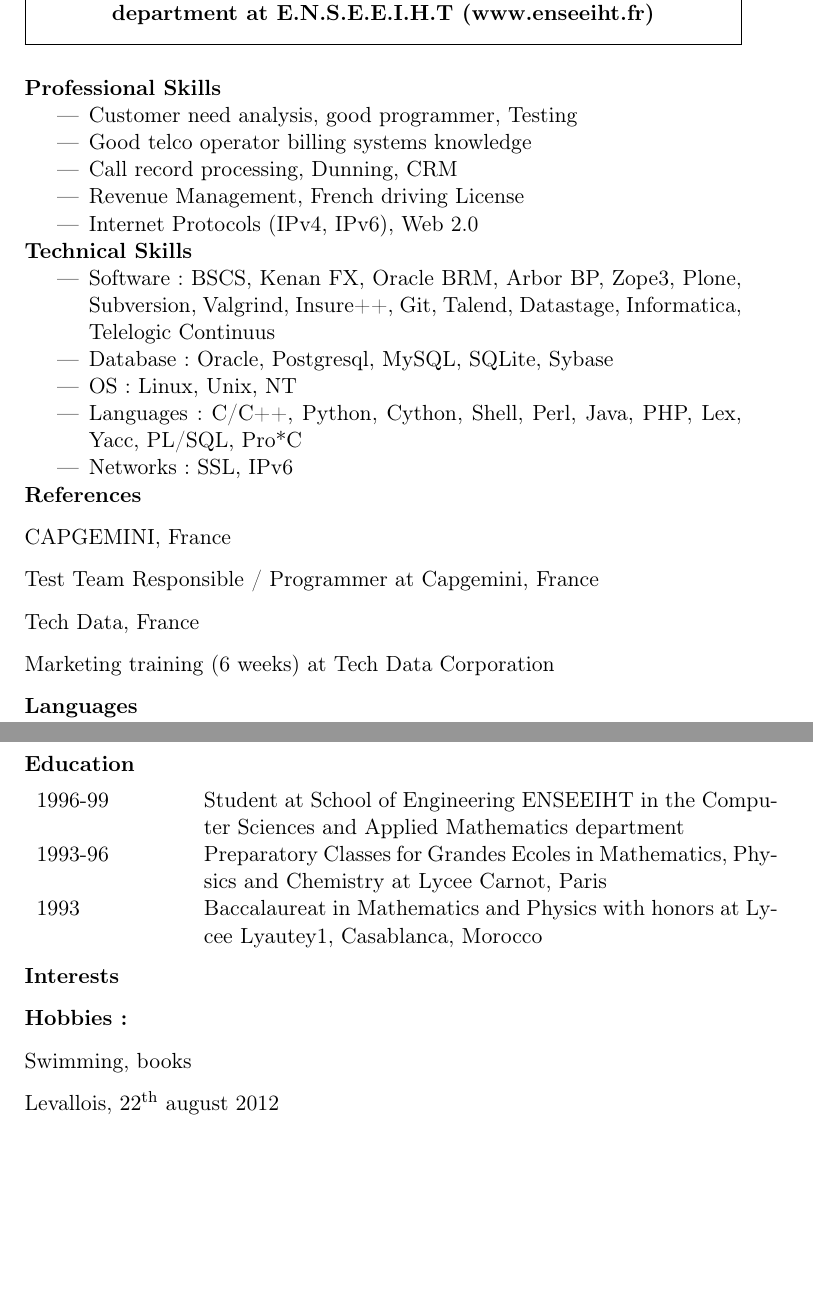
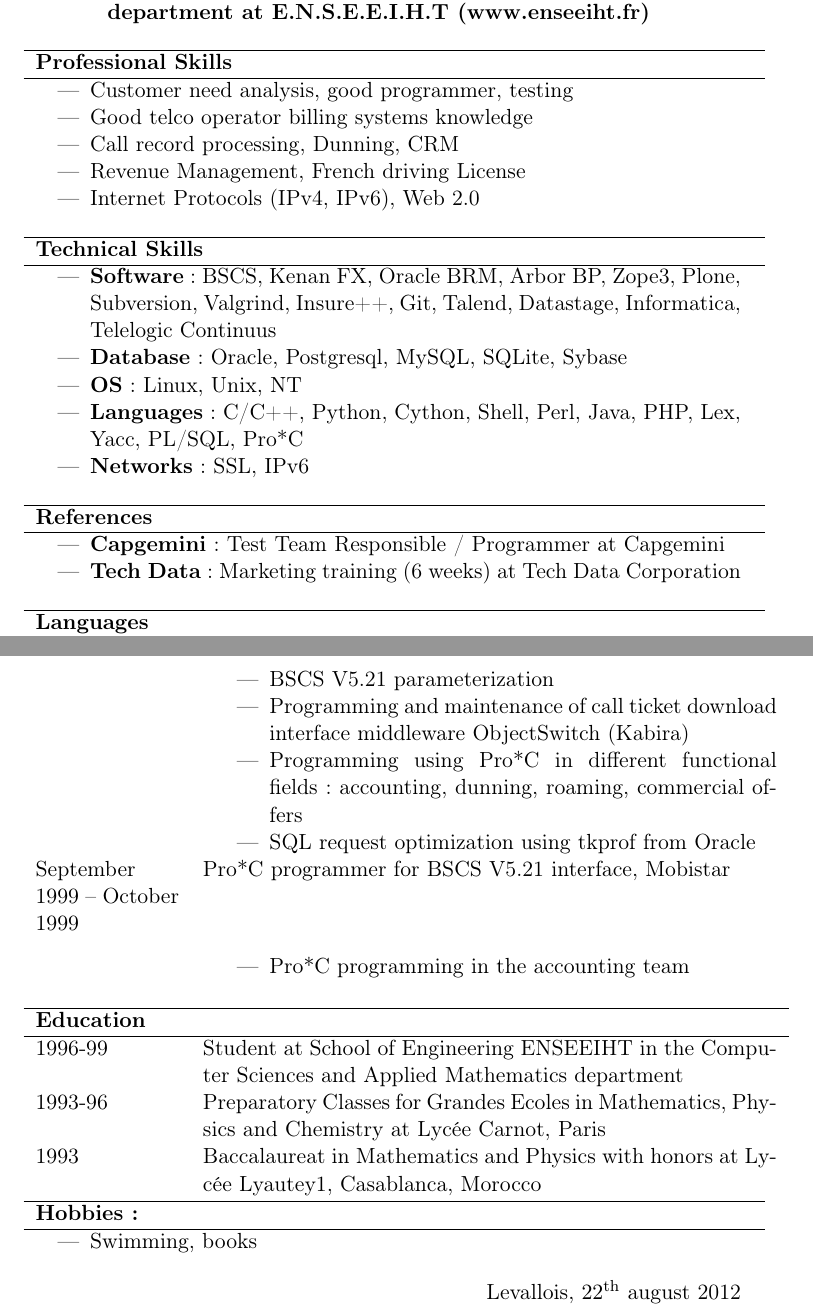
Before and after one commit to simonelbaz/outils_projet, a LaTeX CV (CV/cv_en.tex): two parts of pages 1 and 3 of 3 before the commit and two parts of pages 1 and 4 of 4 after it, joined at a grey line, cut so that both start at the same text, the shorter picture padded with empty space. Compiled offline with pdfLaTeX.

Commit message:
added layout

```diff
--- a/CV/cv_en.tex
+++ b/CV/cv_en.tex
@@ -3,11 +3,11 @@
 % $Revision: $
 %
 
-\documentclass[a4paper,11pt]{letter}
+\documentclass[a4paper,11pt]{article}
 \usepackage{latexsym,graphicx,multicol}
 \usepackage[T1]{fontenc}
 \usepackage[french]{babel}
-\usepackage{wrapfig,framed}
+\usepackage{wrapfig,framed,longtable}
 \pagestyle{empty}
-\date{31 July 2008}
+
 \begin{document}
@@ -24,25 +22,48 @@ Born $7^\mathrm{th}$ July 1975, Casablanca, married, 2 children
 \center{\textbf{Engineer from Computer Sciences and Applied Mathematics department at E.N.S.E.E.I.H.T (www.enseeiht.fr)}}
-\end{framed}
+\bigskip
 
-
-\textbf{Professional Skills}
+\begin{tabular}{p{\textwidth}}
+\hline
+\textbf{Professional Skills}\\
+\hline
+\end{tabular}
 \begin{itemize}
-\item    Customer need analysis, good programmer, Testing
+\item    Customer need analysis, good programmer, testing
 \item    Good telco operator billing systems knowledge
 \item    Call record processing, Dunning, CRM
 \item    Revenue Management, French driving License
 \item    Internet Protocols (IPv4, IPv6), Web 2.0
 \end{itemize}
+\bigskip
 
-\textbf{Technical Skills}
+\begin{tabular}{p{\textwidth}}
+\hline
+\textbf{Technical Skills}\\
+\hline
+\end{tabular}
 \begin{itemize}
-\item    Software: BSCS, Kenan FX, Oracle BRM, Arbor BP, Zope3, Plone, Subversion, Valgrind, Insure++, Git, Talend, Datastage, Informatica, Telelogic Continuus
-\item    Database: Oracle, Postgresql, MySQL, SQLite, Sybase
-\item    OS : Linux, Unix, NT
-\item    Languages : C/C++, Python, Cython, Shell, Perl, Java, PHP, Lex, Yacc, PL/SQL, Pro*C
-\item    Networks : SSL, IPv6
+\item    \textbf{Software}: BSCS, Kenan FX, Oracle BRM, Arbor BP, Zope3, Plone, Subversion, Valgrind, Insure++, Git, Talend, Datastage, Informatica, Telelogic Continuus
+\item    \textbf{Database}: Oracle, Postgresql, MySQL, SQLite, Sybase
+\item    \textbf{OS} : Linux, Unix, NT
+\item    \textbf{Languages} : C/C++, Python, Cython, Shell, Perl, Java, PHP, Lex, Yacc, PL/SQL, Pro*C
+\item    \textbf{Networks} : SSL, IPv6
 \end{itemize}
+\bigskip
 
-\textbf{References}
+\begin{tabular}{p{\textwidth}}
+\hline
+\textbf{References}\\
+\hline
+\end{tabular}
+\begin{itemize}
+\item \textbf{Capgemini} : Test Team Responsible / Programmer at Capgemini
+\item \textbf{Tech Data} : Marketing training (6 weeks) at Tech Data Corporation
+\end{itemize}
+\bigskip
 
-CAPGEMINI, France
+\begin{tabular}{p{\textwidth}}
+\hline
+\textbf{Languages}\\
+\hline
+\end{tabular}
+\begin{itemize}
@@ -49,11 +82,2 @@ CAPGEMINI, France
 
 
-Test Team Responsible / Programmer at Capgemini, France
-
-
-Tech Data, France
-
-
-Marketing training (6 weeks) at Tech Data Corporation
-
-\textbf{Languages}
@@ -150,7 +164,7 @@ September 2001 \slash November 2001 & Call ticket download software installation
 \end{itemize} \\
 
 
-October 1999 \slash September 2001 & Billing system upgrade to BSCS, Maroc Telecom \\
+October 1999 -- September 2001 & Billing system upgrade to BSCS, Maroc Telecom \\
 
 
 & \begin{itemize}
@@ -161,27 +175,32 @@ October 1999 \slash September 2001 & Billing system upgrade to BSCS, Maroc Telec
 \end{itemize} \\
 
 
-September 1999 \slash October 1999 & Pro*C programmer for BSCS V5.21 interface, Mobistar \\
+September 1999 -- October 1999 & Pro*C programmer for BSCS V5.21 interface, Mobistar \\
 
 & \begin{itemize}
 \item Pro*C programming in the accounting team
 \end{itemize} \\
 
+\end{longtable}
+
+\begin{tabular}{p{0.2\textwidth}p{0.8\textwidth}}
+\hline
+\textbf{Education} & \\
+\hline
+
+1996-99     & Student at School of Engineering ENSEEIHT in the Computer Sciences and Applied Mathematics department \\
+1993-96     &  Preparatory Classes for Grandes Ecoles in Mathematics, Physics and Chemistry at Lyc\'ee Carnot, Paris \\
+1993     &  Baccalaureat in Mathematics and Physics with honors at Lyc\'ee Lyautey1, Casablanca, Morocco \\
 \end{tabular}
 
-\textbf{Education}
+\begin{tabular}{p{\textwidth}}
+\hline
+\textbf{Hobbies :}\\
+\hline
+\end{tabular}
+\begin{itemize}
+\item Swimming, books
+\end{itemize}
 
-\begin{tabular}{p{0.2\textwidth}p{0.8\textwidth}}
-1996-99     & Student at School of Engineering ENSEEIHT in the Computer Sciences and Applied Mathematics department \\
-1993-96     &  Preparatory Classes for Grandes Ecoles in Mathematics, Physics and Chemistry at Lycee Carnot, Paris \\
-1993     &  Baccalaureat in Mathematics and Physics with honors at Lycee Lyautey1, Casablanca, Morocco \\
-\end{tabular}
-
-\textbf{Interests}
-
-\textbf{Hobbies :}
-
-Swimming, books
-
-Levallois, $22^\mathrm{th}$ august 2012
+\flushright{Levallois, $22^\mathrm{th}$ august 2012}
 \end{document}
```
Also changed, not shown: CV/cv_en.tex (46 more changed lines).
